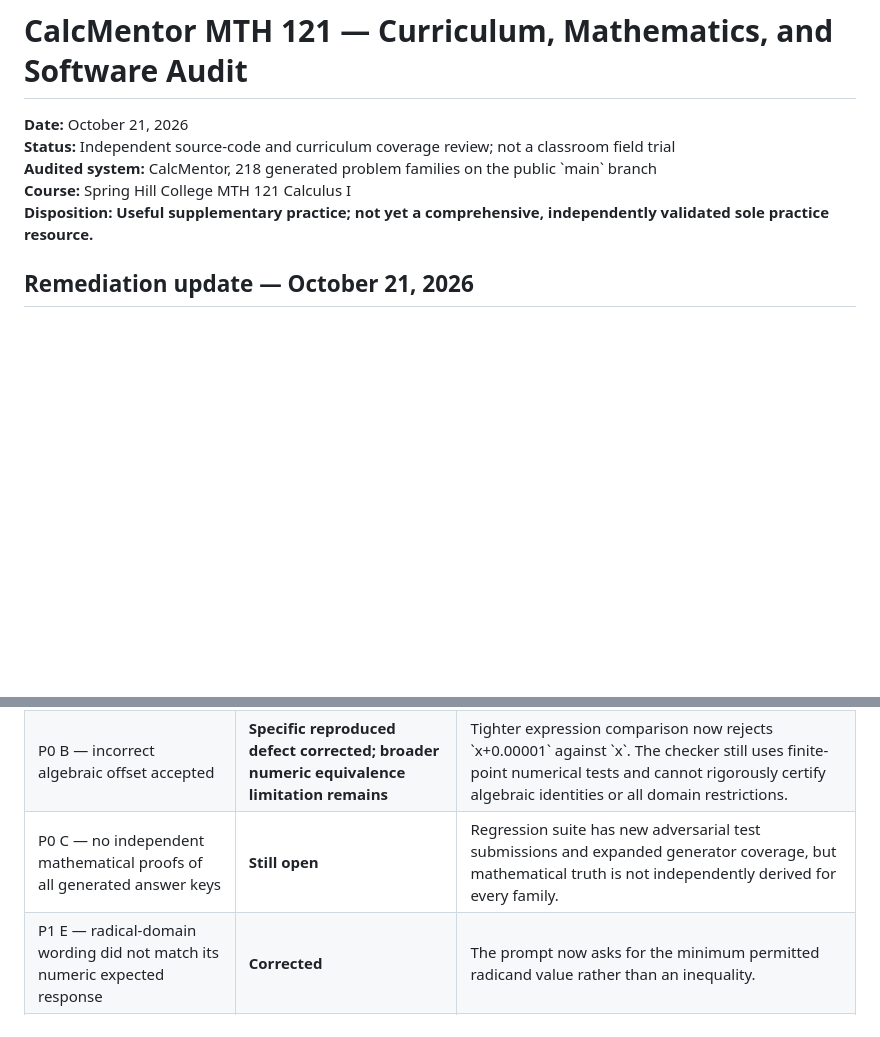
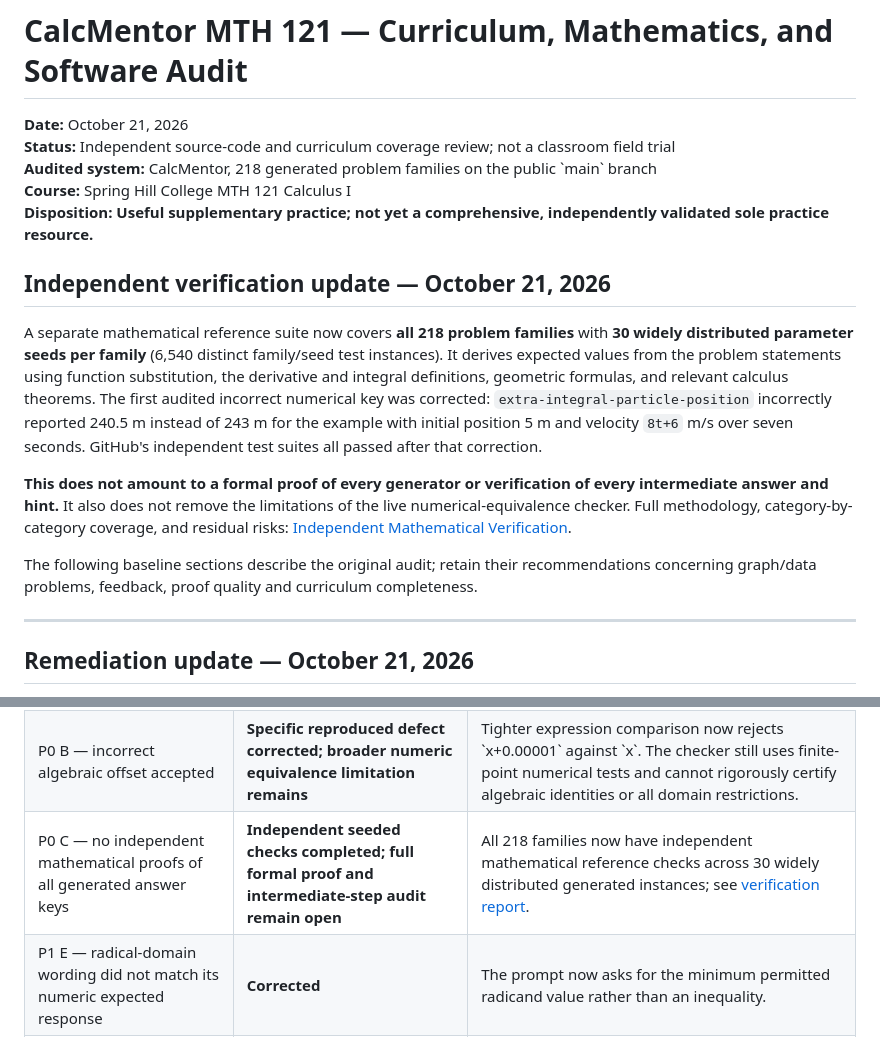
Before and after one commit to priyojitpalit/calcmentor, a Markdown page: docs/mth121-comprehensive-audit.md, 2 parts joined by grey strips. GitHub-like rendering; blank space fills up the shorter version.

Commit message:
Mark independent 218-family mathematical spot checks completed and document remaining formal limitations

```diff
--- a/docs/mth121-comprehensive-audit.md
+++ b/docs/mth121-comprehensive-audit.md
@@ -5,6 +5,16 @@
 **Audited system:** CalcMentor, 218 generated problem families on the public \`main\` branch
 **Course:** Spring Hill College MTH 121 Calculus I
 **Disposition:** **Useful supplementary practice; not yet a comprehensive, independently validated sole practice resource.**
+
+## Independent verification update — October 21, 2026
+
+A separate mathematical reference suite now covers **all 218 problem families** with **30 widely distributed parameter seeds per family** (6,540 distinct family/seed test instances). It derives expected values from the problem statements using function substitution, the derivative and integral definitions, geometric formulas, and relevant calculus theorems. The first audited incorrect numerical key was corrected: `extra-integral-particle-position` incorrectly reported 240.5 m instead of 243 m for the example with initial position 5 m and velocity `8t+6` m/s over seven seconds. GitHub's independent test suites all passed after that correction.
+
+**This does not amount to a formal proof of every generator or verification of every intermediate answer and hint.** It also does not remove the limitations of the live numerical-equivalence checker. Full methodology, category-by-category coverage, and residual risks: [Independent Mathematical Verification](independent-math-verification.md).
+
+The following baseline sections describe the original audit; retain their recommendations concerning graph/data problems, feedback, proof quality and curriculum completeness.
+
+---
 
 ## Remediation update — October 21, 2026
 
@@ -14,7 +24,7 @@
 |---|---|---|
 | P0 A — correct indefinite integrals rejected for having an arbitrary constant | **Corrected for the 21 explicitly classified antiderivative families** | \`grading-categories.js\` tags the relevant steps; \`math-engine.js\` now checks whether the proposed antiderivative differs from the key by a constant at sampled inputs. Regression tests accept \`x^2/2+7\`, \`x^2/2+2*pi\`, and \`x^2/2+C\`, and reject \`x^2/2+C*x\`. |
 | P0 B — incorrect algebraic offset accepted | **Specific reproduced defect corrected; broader numeric equivalence limitation remains** | Tighter expression comparison now rejects \`x+0.00001\` against \`x\`. The checker still uses finite-point numerical tests and cannot rigorously certify algebraic identities or all domain restrictions. |
-| P0 C — no independent mathematical proofs of all generated answer keys | **Still open** | Regression suite has new adversarial test submissions and expanded generator coverage, but mathematical truth is not independently derived for every family. |
+| P0 C — no independent mathematical proofs of all generated answer keys | **Independent seeded checks completed; full formal proof and intermediate-step audit remain open** | All 218 families now have independent mathematical reference checks across 30 widely distributed generated instances; see [verification report](independent-math-verification.md). |
 | P1 E — radical-domain wording did not match its numeric expected response | **Corrected** | The prompt now asks for the minimum permitted radicand value rather than an inequality. |
 | Missing graphical/data exercises, extended modeling, proofs and calibrated difficulty | **Still open** | Next phase of curriculum work, after additional mathematical validation. |
 
```
